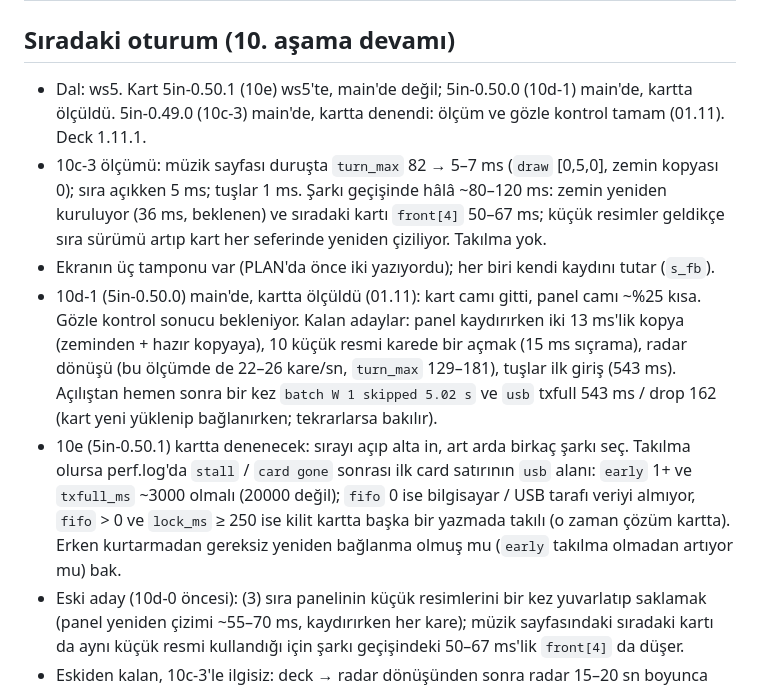
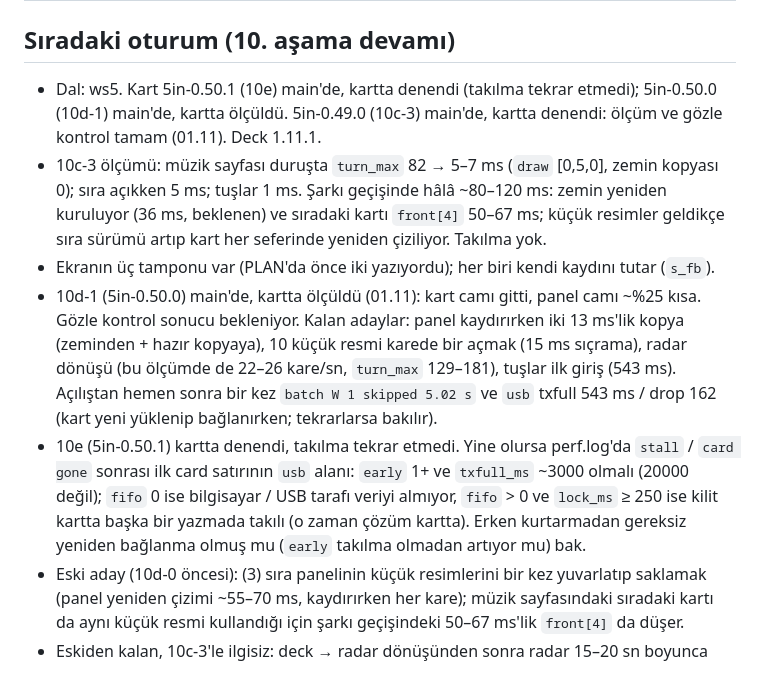
Before and after one commit to ckaraman/Plane-Radar3D, a Markdown page: docs/PLAN.md, the part around one of its changes. GitHub-like rendering.

Commit message:
Plan: stage 10e tried on the card, no stall seen
Co-Authored-By: Claude Opus 5.5 <noreply@anthropic.com>

```diff
--- a/docs/PLAN.md
+++ b/docs/PLAN.md
@@ -71,11 +71,11 @@ içinde. Sürümler `include/config.h` içinde.
 
 ## Sıradaki oturum (10. aşama devamı)
 
-- Dal: ws5. Kart 5in-0.50.1 (10e) ws5'te, main'de değil; 5in-0.50.0 (10d-1) main'de, kartta ölçüldü. 5in-0.49.0 (10c-3) main'de, kartta denendi: ölçüm ve gözle kontrol tamam (01.11). Deck 1.11.1.
+- Dal: ws5. Kart 5in-0.50.1 (10e) main'de, kartta denendi (takılma tekrar etmedi); 5in-0.50.0 (10d-1) main'de, kartta ölçüldü. 5in-0.49.0 (10c-3) main'de, kartta denendi: ölçüm ve gözle kontrol tamam (01.11). Deck 1.11.1.
 - 10c-3 ölçümü: müzik sayfası duruşta `turn_max` 82 → 5–7 ms (`draw` [0,5,0], zemin kopyası 0); sıra açıkken 5 ms; tuşlar 1 ms. Şarkı geçişinde hâlâ ~80–120 ms: zemin yeniden kuruluyor (36 ms, beklenen) ve sıradaki kartı `front[4]` 50–67 ms; küçük resimler geldikçe sıra sürümü artıp kart her seferinde yeniden çiziliyor. Takılma yok.
 - Ekranın üç tamponu var (PLAN'da önce iki yazıyordu); her biri kendi kaydını tutar (`s_fb`).
 - 10d-1 (5in-0.50.0) main'de, kartta ölçüldü (01.11): kart camı gitti, panel camı ~%25 kısa. Gözle kontrol sonucu bekleniyor. Kalan adaylar: panel kaydırırken iki 13 ms'lik kopya (zeminden + hazır kopyaya), 10 küçük resmi karede bir açmak (15 ms sıçrama), radar dönüşü (bu ölçümde de 22–26 kare/sn, `turn_max` 129–181), tuşlar ilk giriş (543 ms). Açılıştan hemen sonra bir kez `batch W 1 skipped 5.02 s` ve `usb` txfull 543 ms / drop 162 (kart yeni yüklenip bağlanırken; tekrarlarsa bakılır).
-- 10e (5in-0.50.1) kartta denenecek: sırayı açıp alta in, art arda birkaç şarkı seç. Takılma olursa perf.log'da `stall` / `card gone` sonrası ilk card satırının `usb` alanı: `early` 1+ ve `txfull_ms` ~3000 olmalı (20000 değil); `fifo` 0 ise bilgisayar / USB tarafı veriyi almıyor, `fifo` > 0 ve `lock_ms` ≥ 250 ise kilit kartta başka bir yazmada takılı (o zaman çözüm kartta). Erken kurtarmadan gereksiz yeniden bağlanma olmuş mu (`early` takılma olmadan artıyor mu) bak.
+- 10e (5in-0.50.1) kartta denendi, takılma tekrar etmedi. Yine olursa perf.log'da `stall` / `card gone` sonrası ilk card satırının `usb` alanı: `early` 1+ ve `txfull_ms` ~3000 olmalı (20000 değil); `fifo` 0 ise bilgisayar / USB tarafı veriyi almıyor, `fifo` > 0 ve `lock_ms` ≥ 250 ise kilit kartta başka bir yazmada takılı (o zaman çözüm kartta). Erken kurtarmadan gereksiz yeniden bağlanma olmuş mu (`early` takılma olmadan artıyor mu) bak.
 - Eski aday (10d-0 öncesi): (3) sıra panelinin küçük resimlerini bir kez yuvarlatıp saklamak (panel yeniden çizimi ~55–70 ms, kaydırırken her kare); müzik sayfasındaki sıradaki kartı da aynı küçük resmi kullandığı için şarkı geçişindeki 50–67 ms'lik `front[4]` da düşer.
 - Eskiden kalan, 10c-3'le ilgisiz: deck → radar dönüşünden sonra radar 15–20 sn boyunca 13–21 kare/sn, `turn_max` 115–170 (0.48.3'te 23:53 ve 01:22'de de var); tuşlar sayfasına ilk girişte bir kez `turn_max` ~700 ms (0.48.3'te 655).
 - Takılma: 0.48.0 (15:24) ve 0.48.2 (22:16) birer kez; ikisinde de hemen önce "queue 30 rows". 0.48.3'te yok. Kart sorun olunca `PR:PERF` içine `usb` yazar (`txfull_ms`, `drop`, `rxgap_ms`, `dtr_off`/`unmount`/`susp`, `fix`, `before`); yerine ulaşmayan rapor sayılmaz, sonraki takılmanın tamamını kapsar. Bağlanırken 1,5 sn'lik `usb` kaydı (`before: PR:HELLO`) zararsız. Tekrarlarsa perf.log'da "stall"/"card gone" satırından sonra ilk ulaşan card satırındaki `usb` alanına bak.
```
Also changed, not shown: other parts of docs/PLAN.md (+1 -1 lines).
